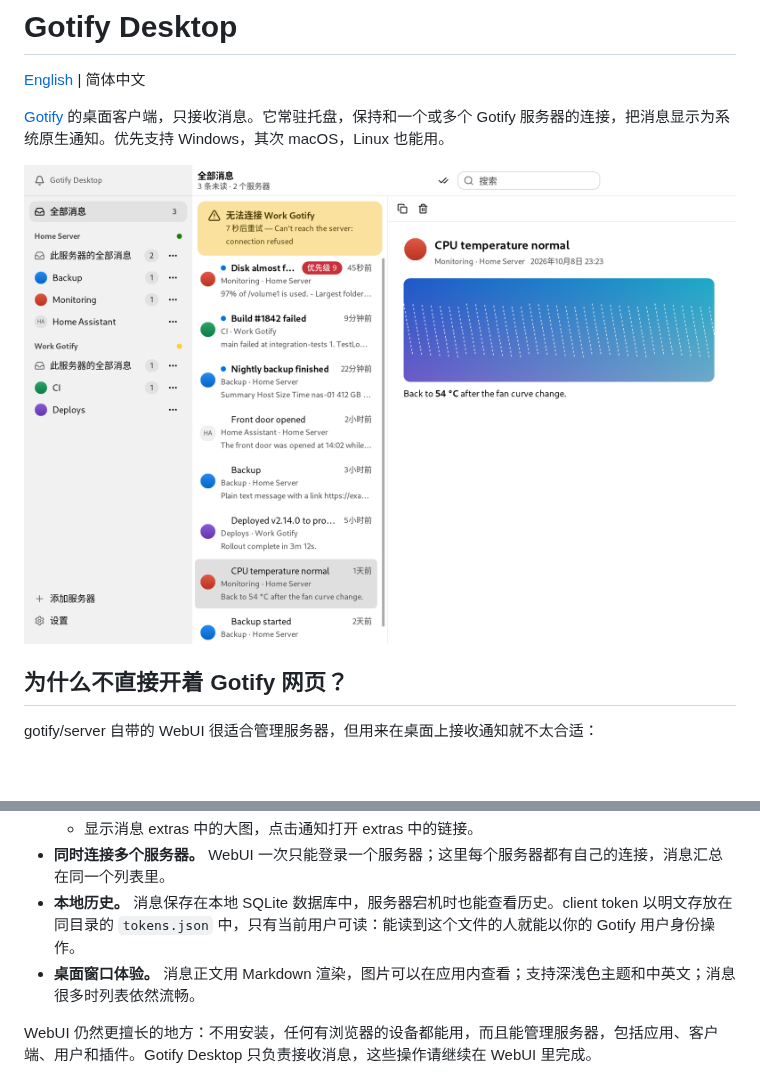
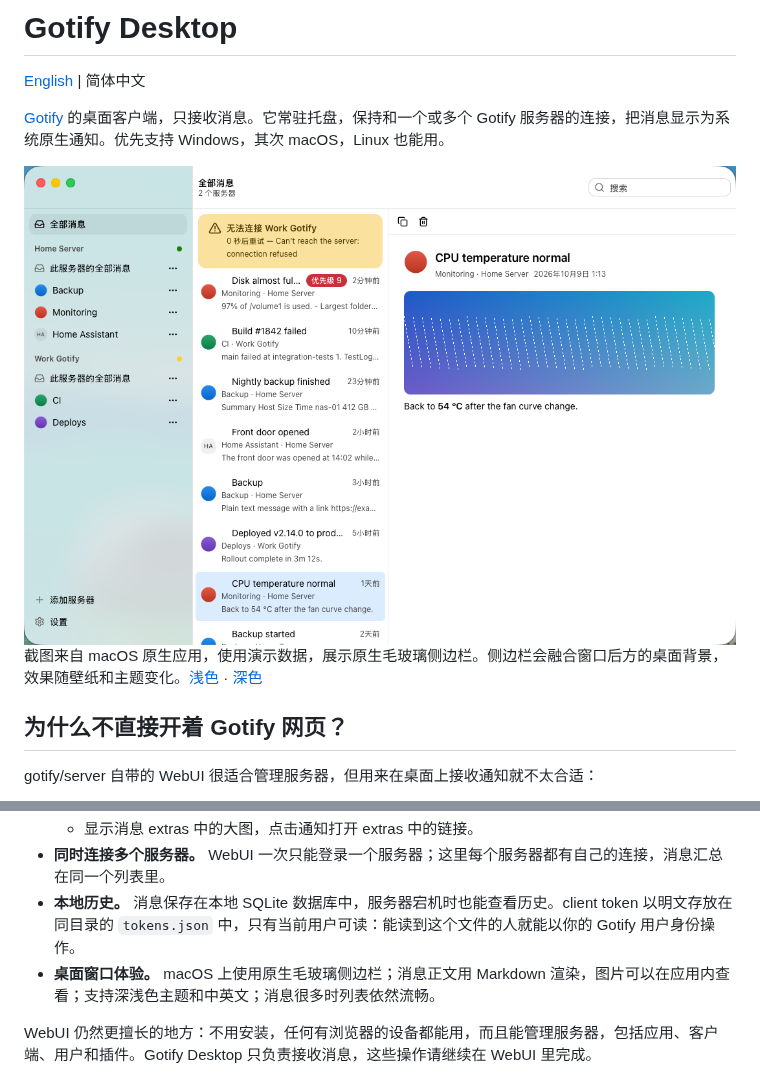
Before and after one commit to RedwindA/gotify-desktop, a Markdown page: README.zh-CN.md, 2 parts joined by grey strips. Drawn GitHub-style; pictures changed too: docs/main-zh-light.png; blank space fills up the shorter version.

```diff
--- a/README.zh-CN.md
+++ b/README.zh-CN.md
@@ -10,4 +10,6 @@
 </picture>
+
+截图来自 macOS 原生应用，使用演示数据，展示原生毛玻璃侧边栏。侧边栏会融合窗口后方的桌面背景，效果随壁纸和主题变化。[浅色](docs/main-zh-light.png) · [深色](docs/main-zh-dark.png)
 
 ## 为什么不直接开着 Gotify 网页？
 
@@ -22,7 +24,7 @@ gotify/server 自带的 WebUI 很适合管理服务器，但用来在桌面上
   - 显示消息 extras 中的大图，点击通知打开 extras 中的链接。
 - **同时连接多个服务器。** WebUI 一次只能登录一个服务器；这里每个服务器都有自己的连接，消息汇总在同一个列表里。
 - **本地历史。** 消息保存在本地 SQLite 数据库中，服务器宕机时也能查看历史。client token 以明文存放在同目录的 `tokens.json` 中，只有当前用户可读：能读到这个文件的人就能以你的 Gotify 用户身份操作。
-- **桌面窗口体验。** 消息正文用 Markdown 渲染，图片可以在应用内查看；支持深浅色主题和中英文；消息很多时列表依然流畅。
+- **桌面窗口体验。** macOS 上使用原生毛玻璃侧边栏；消息正文用 Markdown 渲染，图片可以在应用内查看；支持深浅色主题和中英文；消息很多时列表依然流畅。
 
 WebUI 仍然更擅长的地方：不用安装，任何有浏览器的设备都能用，而且能管理服务器，包括应用、客户端、用户和插件。Gotify Desktop 只负责接收消息，这些操作请继续在 WebUI 里完成。
 
```
Also changed, not shown: other parts of README.zh-CN.md (+1 -1 lines), AGENTS.md (+9 -2 lines), README.md (+4 -2 lines), docs/main-dark.png, docs/main-light.png, docs/main-zh-dark.png.
